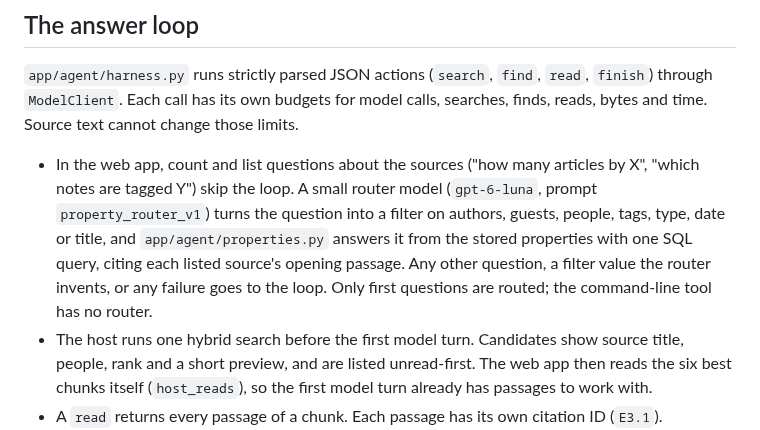
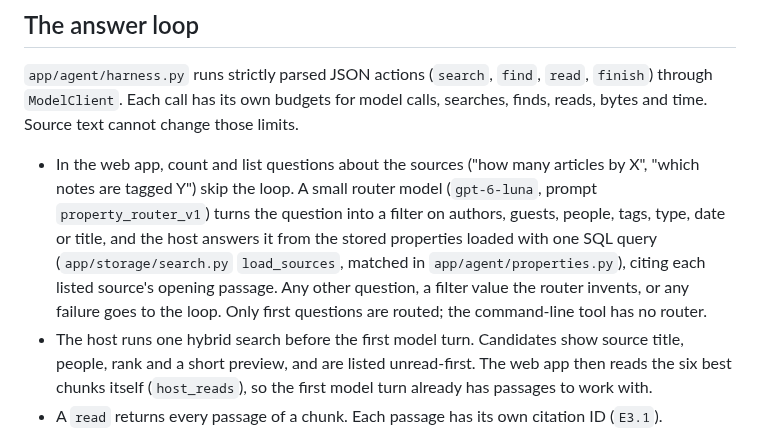
Before and after one commit to matteop92/knowledge-base-agent, a Markdown page: docs/architecture.md, the part around the change. GitHub-like rendering.

Commit message:
docs: point the router description at where the source properties load

```diff
--- a/docs/architecture.md
+++ b/docs/architecture.md
@@ -76,7 +76,7 @@ Reading a passage re-checks document, run, hash and chunk identity and returns a
 
 `app/agent/harness.py` runs strictly parsed JSON actions (`search`, `find`, `read`, `finish`) through `ModelClient`. Each call has its own budgets for model calls, searches, finds, reads, bytes and time. Source text cannot change those limits.
 
-- In the web app, count and list questions about the sources ("how many articles by X", "which notes are tagged Y") skip the loop. A small router model (`gpt-6-luna`, prompt `property_router_v1`) turns the question into a filter on authors, guests, people, tags, type, date or title, and `app/agent/properties.py` answers it from the stored properties with one SQL query, citing each listed source's opening passage. Any other question, a filter value the router invents, or any failure goes to the loop. Only first questions are routed; the command-line tool has no router.
+- In the web app, count and list questions about the sources ("how many articles by X", "which notes are tagged Y") skip the loop. A small router model (`gpt-6-luna`, prompt `property_router_v1`) turns the question into a filter on authors, guests, people, tags, type, date or title, and the host answers it from the stored properties loaded with one SQL query (`app/storage/search.py` `load_sources`, matched in `app/agent/properties.py`), citing each listed source's opening passage. Any other question, a filter value the router invents, or any failure goes to the loop. Only first questions are routed; the command-line tool has no router.
 - The host runs one hybrid search before the first model turn. Candidates show source title, people, rank and a short preview, and are listed unread-first. The web app then reads the six best chunks itself (`host_reads`), so the first model turn already has passages to work with.
 - A `read` returns every passage of a chunk. Each passage has its own citation ID (`E3.1`).
 - The agent tracks the material parts of the question as needs, and marks each one resolved with inspected passage IDs, or excluded with a reason.
```
